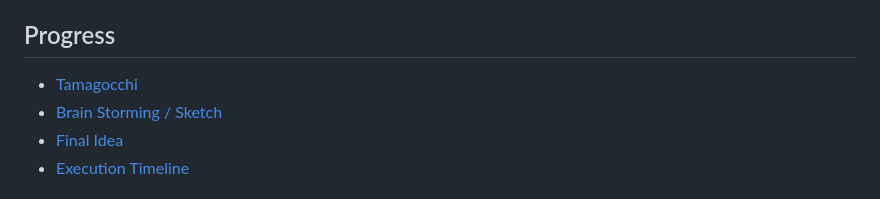
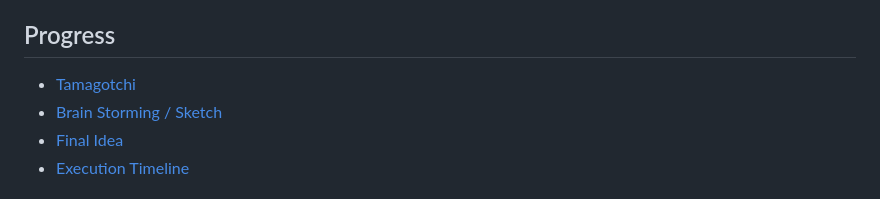
Before and after one commit to UoB-Interactive-Devices/ID24-TeamC, a Markdown page: README.md, the part around the change. GitHub-like rendering.

```diff
--- a/README.md
+++ b/README.md
@@ -20,7 +20,7 @@
 - **To Do List**: [To do List](https://uob-my.sharepoint.com/:w:/r/personal/kz21093_bristol_ac_uk/Documents/To%20do%20list.docx?d=w8fe93566dce647bda418b47aaac3c5bf&csf=1&web=1&e=p0ibdk](https://uob-my.sharepoint.com/:w:/g/personal/kz21093_bristol_ac_uk/EWY16Y_m3L1HpBi0eqrDxb8BY0CsnOuzJymm1lCgeHuD2g?e=IwRoPj)](https://uob-my.sharepoint.com/:w:/g/personal/kz21093_bristol_ac_uk/EWY16Y_m3L1HpBi0eqrDxb8BouRX4gFlvF5MZyto9zEptg?e=2eaJUe)](https://uob-my.sharepoint.com/:w:/g/personal/kz21093_bristol_ac_uk/EWY16Y_m3L1HpBi0eqrDxb8BouRX4gFlvF5MZyto9zEptg?email=ms20317%40bristol.ac.uk&e=z2fUSQ))
 
 ## Progress
-- [Tamagocchi](https://github.com/UoB-Interactive-Devices/ID24-TeamC/tree/main/Tamagotchi)
+- [Tamagotchi](https://github.com/UoB-Interactive-Devices/ID24-TeamC/tree/main/Tamagotchi)
 - [Brain Storming / Sketch](https://github.com/UoB-Interactive-Devices/ID24-TeamC/tree/main/Sketches)
 - [Final Idea](https://github.com/UoB-Interactive-Devices/ID24-TeamC/tree/main/final%20idea)
 - [Execution Timeline](https://github.com/UoB-Interactive-Devices/ID24-TeamC/tree/main/Execution%20Timeline)
```
